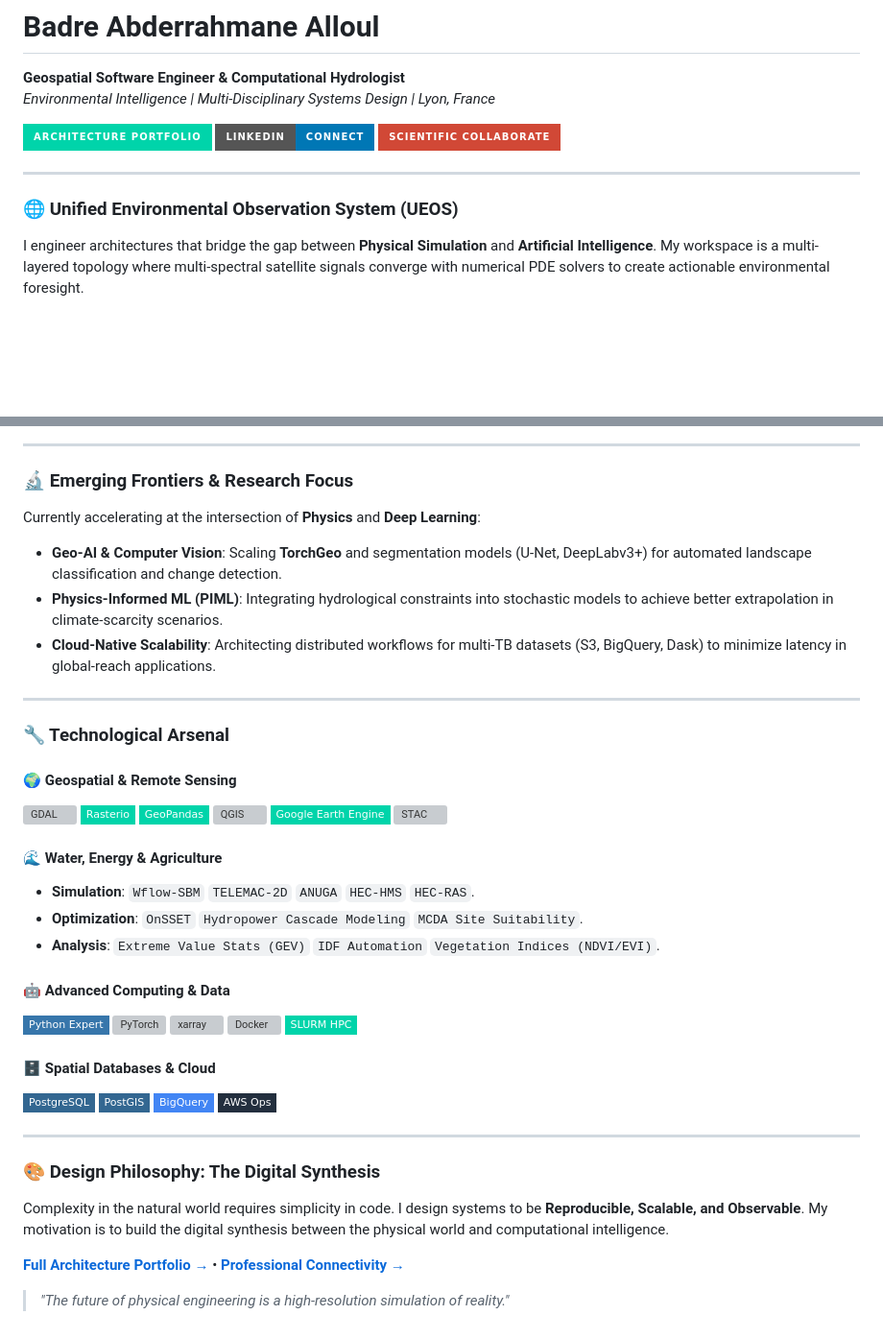
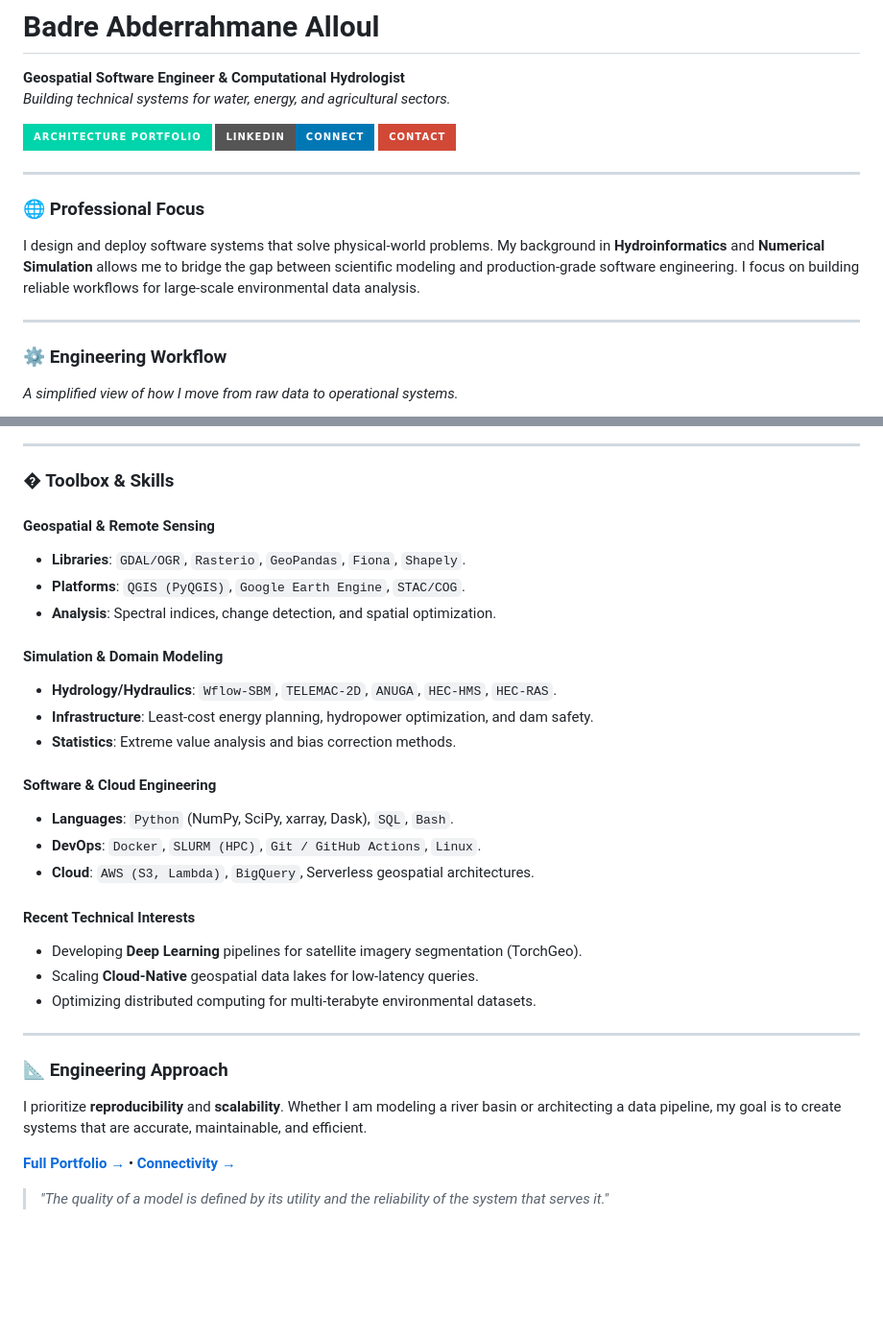
Before and after one commit to BadibossPy/BadibossPy, a Markdown page: README.md, 2 parts joined by grey strips. Shown at 96% size. GitHub-like rendering; badges without logos; blank space fills up the shorter version; grey boxes are pictures that could not be loaded.

````diff
--- a/README.md
+++ b/README.md
@@ -1,14 +1,19 @@
 # Badre Abderrahmane Alloul
 **Geospatial Software Engineer & Computational Hydrologist**
-*Environmental Intelligence | Multi-Disciplinary Systems Design | Lyon, France*
+*Building technical systems for water, energy, and agricultural sectors.*
 
 [![Portfolio](https://img.shields.io/badge/Architecture_Portfolio-00d4aa?style=for-the-badge&logo=google-earth&logoColor=white)](https://badibosspy.github.io)
 [![LinkedIn](https://img.shields.io/badge/LinkedIn-Connect-0077b5?style=for-the-badge&logo=linkedin)](https://linkedin.com/in/badre-abderrahmane-alloul)
-[![Email](https://img.shields.io/badge/Scientific_Collaborate-D14836?style=for-the-badge&logo=gmail&logoColor=white)](mailto:badrallouldjazairi@gmail.com)
+[![Email](https://img.shields.io/badge/Contact-D14836?style=for-the-badge&logo=gmail&logoColor=white)](mailto:badrallouldjazairi@gmail.com)
 
 ---
 
-### 🌐 Unified Environmental Observation System (UEOS)
-I engineer architectures that bridge the gap between **Physical Simulation** and **Artificial Intelligence**. My workspace is a multi-layered topology where multi-spectral satellite signals converge with numerical PDE solvers to create actionable environmental foresight.
+### 🌐 Professional Focus
+I design and deploy software systems that solve physical-world problems. My background in **Hydroinformatics** and **Numerical Simulation** allows me to bridge the gap between scientific modeling and production-grade software engineering. I focus on building reliable workflows for large-scale environmental data analysis.
+
+---
+
+### ⚙️ Engineering Workflow
+*A simplified view of how I move from raw data to operational systems.*
 
 ```mermaid
@@ -48,47 +37,33 @@ graph TD
 
 ---
 
-### 🔬 Emerging Frontiers & Research Focus
-Currently accelerating at the intersection of **Physics** and **Deep Learning**:
-- **Geo-AI & Computer Vision**: Scaling **TorchGeo** and segmentation models (U-Net, DeepLabv3+) for automated landscape classification and change detection.
-- **Physics-Informed ML (PIML)**: Integrating hydrological constraints into stochastic models to achieve better extrapolation in climate-scarcity scenarios.
-- **Cloud-Native Scalability**: Architecting distributed workflows for multi-TB datasets (S3, BigQuery, Dask) to minimize latency in global-reach applications.
+### �️ Toolbox & Skills
+
+#### Geospatial & Remote Sensing
+- **Libraries**: `GDAL/OGR`, `Rasterio`, `GeoPandas`, `Fiona`, `Shapely`.
+- **Platforms**: `QGIS (PyQGIS)`, `Google Earth Engine`, `STAC/COG`.
+- **Analysis**: Spectral indices, change detection, and spatial optimization.
+
+#### Simulation & Domain Modeling
+- **Hydrology/Hydraulics**: `Wflow-SBM`, `TELEMAC-2D`, `ANUGA`, `HEC-HMS`, `HEC-RAS`.
+- **Infrastructure**: Least-cost energy planning, hydropower optimization, and dam safety.
+- **Statistics**: Extreme value analysis and bias correction methods.
+
+#### Software & Cloud Engineering
+- **Languages**: `Python` (NumPy, SciPy, xarray, Dask), `SQL`, `Bash`.
+- **DevOps**: `Docker`, `SLURM (HPC)`, `Git / GitHub Actions`, `Linux`.
+- **Cloud**: `AWS (S3, Lambda)`, `BigQuery`, Serverless geospatial architectures.
+
+#### Recent Technical Interests
+- Developing **Deep Learning** pipelines for satellite imagery segmentation (TorchGeo).
+- Scaling **Cloud-Native** geospatial data lakes for low-latency queries.
+- Optimizing distributed computing for multi-terabyte environmental datasets.
 
 ---
 
-### 🔧 Technological Arsenal
+### 📐 Engineering Approach
+I prioritize **reproducibility** and **scalability**. Whether I am modeling a river basin or architecting a data pipeline, my goal is to create systems that are accurate, maintainable, and efficient.
 
-#### 🌍 Geospatial & Remote Sensing
-![GDAL](https://img.shields.io/badge/GDAL/OGR-00d4aa?style=flat-square&logo=gdal&logoColor=white)
-![Rasterio](https://img.shields.io/badge/Rasterio-00d4aa?style=flat-square)
-![GeoPandas](https://img.shields.io/badge/GeoPandas-00d4aa?style=flat-square)
-![QGIS](https://img.shields.io/badge/QGIS/PyQGIS-00d4aa?style=flat-square&logo=qgis&logoColor=white)
-![GEE](https://img.shields.io/badge/Google_Earth_Engine-00d4aa?style=flat-square&logo=google&logoColor=white)
-![STAC](https://img.shields.io/badge/STAC/COG-00d4aa?style=flat-square)
+[**Full Portfolio →**](https://badibosspy.github.io) • [**Connectivity →**](https://linkedin.com/in/badre-abderrahmane-alloul)
 
-#### 🌊 Water, Energy & Agriculture
-- **Simulation**: `Wflow-SBM` `TELEMAC-2D` `ANUGA` `HEC-HMS` `HEC-RAS`.
-- **Optimization**: `OnSSET` `Hydropower Cascade Modeling` `MCDA Site Suitability`.
-- **Analysis**: `Extreme Value Stats (GEV)` `IDF Automation` `Vegetation Indices (NDVI/EVI)`.
-
-#### 🤖 Advanced Computing & Data
-![Python](https://img.shields.io/badge/Python_Expert-3776AB?style=flat-square&logo=python&logoColor=white)
-![PyTorch](https://img.shields.io/badge/PyTorch/TorchGeo-EE4C2C?style=flat-square&logo=pytorch&logoColor=white)
-![xarray](https://img.shields.io/badge/xarray/Dask-00d4aa?style=flat-square)
-![Docker](https://img.shields.io/badge/Docker/Singularity-2496ED?style=flat-square&logo=docker&logoColor=white)
-![SLURM](https://img.shields.io/badge/SLURM_HPC-00d4aa?style=flat-square)
-
-#### 🗄️ Spatial Databases & Cloud
-![PostgreSQL](https://img.shields.io/badge/PostgreSQL-336791?style=flat-square&logo=postgresql&logoColor=white)
-![PostGIS](https://img.shields.io/badge/PostGIS-336791?style=flat-square&logo=postgis&logoColor=white)
-![BigQuery](https://img.shields.io/badge/BigQuery-4285F4?style=flat-square&logo=googlecloud&logoColor=white)
-![AWS](https://img.shields.io/badge/AWS_Ops-232F3E?style=flat-square&logo=amazonwebservices&logoColor=white)
-
----
-
-### 🎨 Design Philosophy: The Digital Synthesis
-Complexity in the natural world requires simplicity in code. I design systems to be **Reproducible, Scalable, and Observable**. My motivation is to build the digital synthesis between the physical world and computational intelligence.
-
-[**Full Architecture Portfolio →**](https://badibosspy.github.io) • [**Professional Connectivity →**](https://linkedin.com/in/badre-abderrahmane-alloul)
-
-> *"The future of physical engineering is a high-resolution simulation of reality."*
+> *"The quality of a model is defined by its utility and the reliability of the system that serves it."*
````
Also changed, not shown: other parts of README.md (+14 -30 lines).
